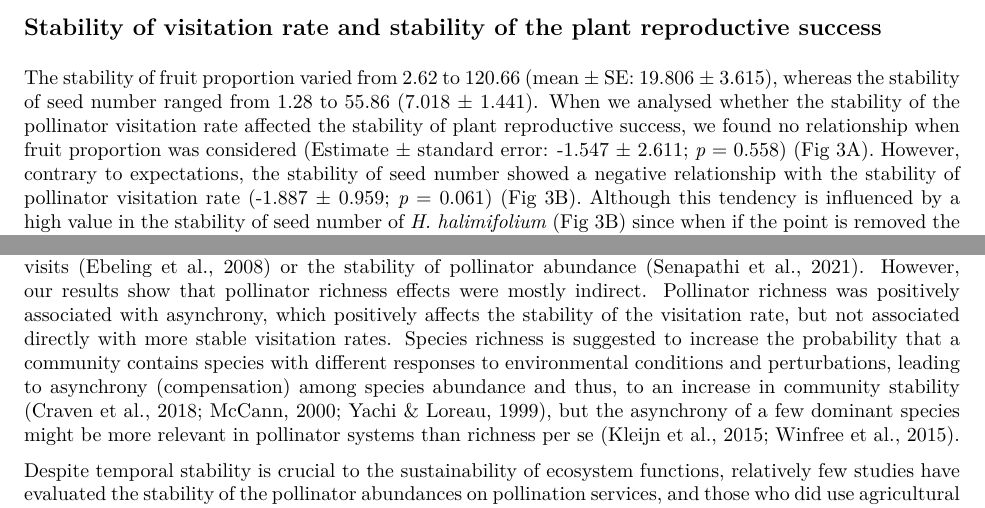
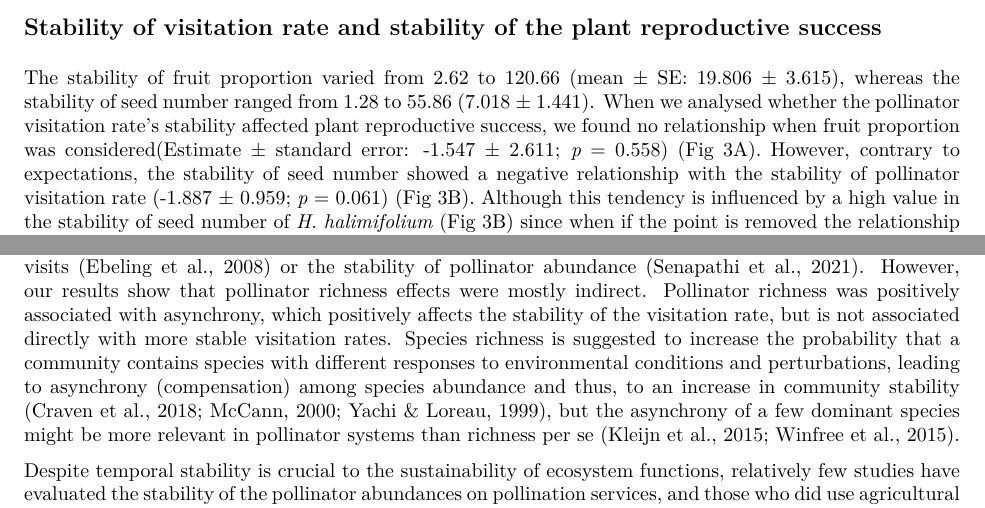
Before and after one commit to ETobajas/stability-and-function, an R Markdown document (Manuscript/Manuscript.Rmd): two parts of pages 6 and 8 of 14, joined at a grey line, cut so that both start at the same text. The pictures show the output file Manuscript/Manuscript.pdf that the author committed with the source.

Commit message:
mistakes corrected

```diff
--- a/Manuscript/Manuscript.Rmd
+++ b/Manuscript/Manuscript.Rmd
@@ -234,7 +234,7 @@ p_cv_visit+ plot_layout(guides = "collect")
 ## Stability of visitation rate and stability of the plant reproductive success
 
 The stability of fruit proportion varied from 2.62 to 120.66 (mean ± SE: 19.806 ± 3.615), whereas the stability of seed number ranged from 1.28 to 55.86 (7.018 ± 1.441).
-When we analysed whether the stability of the pollinator visitation rate affected the stability of plant reproductive success, we found no relationship when fruit proportion was considered (Estimate ± standard error: -1.547 ± 2.611; *p* = 0.558) (Fig 3A).
+When we analysed whether the pollinator visitation rate's stability affected plant reproductive success, we found no relationship when fruit proportion was considered(Estimate ± standard error: -1.547 ± 2.611; *p* = 0.558) (Fig 3A).
 However, contrary to expectations, the stability of seed number showed a negative relationship with the stability of pollinator visitation rate (-1.887 ± 0.959; *p* = 0.061) (Fig 3B).
 Although this tendency is influenced by a high value in the stability of seed number of *H. halimifolium* (Fig 3B) since when if the point is removed the relationship disappears and if anything, shows a positive slope (0.561 ± 0.535).
 
@@ -377,10 +377,10 @@ When and where pollinators are limiting is the key question then.
 While drivers of temporal stability have been well-studied in plant communities [@Ruijven2007; @Gross2014; @Craven2018; @Leps2018; @Sasaki2019; @Valencia2020; @Kigel2021], relatively few studies have evaluated how these same drivers can affect community stability in mobile organisms such as pollinators [@Ebeling2008; @Senapathi2021; @Lazaro2022]. The first outcome of our analysis is that the asynchrony of species abundances is a key driver of visitation rate stability. This stability-asynchrony relationship has been found by different theoretical and empirical studies [@DeMazancourt2013; @Bluthgen2016; @Leps2018; @Sasaki2019; @Valencia2020; @Kigel2021]. For example, Lázaro et al.(2022) also found for plants, pollinators and their interactions that more asynchronous communities are more temporally stable. In this sense, species asynchrony can increase the temporal stability of visitation rate when the abundance of one species increases as a result of decreases in the abundance of another species (i.e., density compensation [@Winfree2009a; @Mukherjee2019]); or also when they respond differently to the same environmental changes (i.e., response diversity [@Walker99; @Winfree2013]).
 While we do not evaluate the causes of this response diversity, we do show that the asynchronous fluctuating species are redundant in their visitation patterns, a known requisite for response diversity to matter for ecosystem functioning stability [@Stavert2017].
 
-On the other hand, species richness is considered one of the strongest drivers of community stability in plants [@Tilman2006; @Hallett2014], although Valencia et al. (2020), analysing a large number of plant community datasets, have reported that this relationship is not as strong. Pollinator studies carried out in crop systems have observed a positive relationship between species richness and stability of floral visits [@Ebeling2008] or the stability of pollinator abundance [@Senapathi2021]. However, our results show that pollinator richness effects were mostly indirect. Pollinator richness was positively associated with asynchrony, which positively affects the stability of the visitation rate, but not associated directly with more stable visitation rates. Species richness is suggested to increase the probability that a community contains species with different responses to environmental conditions and perturbations, leading to asynchrony (compensation) among species abundance and thus, to an increase in community stability [@Craven2018; @McCann2000; @Yachi1999], but the asynchrony of a few dominant species might be more relevant in pollinator systems than richness per se [@Winfree2015; @Kleijn2015].
+On the other hand, species richness is considered one of the strongest drivers of community stability in plants [@Tilman2006; @Hallett2014], although Valencia et al. (2020), analysing a large number of plant community datasets, have reported that this relationship is not as strong. Pollinator studies carried out in crop systems have observed a positive relationship between species richness and stability of floral visits [@Ebeling2008] or the stability of pollinator abundance [@Senapathi2021]. However, our results show that pollinator richness effects were mostly indirect. Pollinator richness was positively associated with asynchrony, which positively affects the stability of the visitation rate, but is not associated directly with more stable visitation rates. Species richness is suggested to increase the probability that a community contains species with different responses to environmental conditions and perturbations, leading to asynchrony (compensation) among species abundance and thus, to an increase in community stability [@Craven2018; @McCann2000; @Yachi1999], but the asynchrony of a few dominant species might be more relevant in pollinator systems than richness per se [@Winfree2015; @Kleijn2015].
 
 Despite temporal stability is crucial to the sustainability of ecosystem functions, relatively few studies have evaluated the stability of the pollinator abundances on pollination services, and those who did use agricultural systems [@Garibaldi2011; @Garibaldi2013; @Lazaro2019; @Hunicken2021]. To the best of our knowledge, how the stability of the pollinator community affects the reproductive success of the wild plant community remains largely unknown. In pollinator-dependent crops, it has been observed that greater yield stability is related to pollinator diversity and the stability of visitation rates [@Garibaldi2011; @Garibaldi2013; @Hunicken2021] but in our study system (wild plants), we did not find this relationship. Despite we observed that in specific years a higher visitation rate or richness of pollinators increases the proportion of fruits, for most plants and years there is a general saturation of the proportion of fruits developed, with fruit sets above 80%. As shown in Figure 1, an initial increase in the number of pollinator visits is predicted to increase the reproductive success of the plant but as visitation rates continue to increase, its effect will level off or even decline [@Young1992; @Morris2010]. Bees can remove 70--80% of the pollen that is presented in a flower and a flower's pollen can be exhausted after only a few visits [@harder90; @Kudo2005]. Therefore, its reproductive success may not continue to increase with increased visitation, but instead may saturate quickly because of pollen depletion [@Thomson2001].
-Several factors can mediate the shape of this relationship. First, greater availability of floral resources in the plots these years.  Floral quantity, diversity and composition at local scales can concentrate pollinator activity [@VanNuland2013; @Veddeler2006] and can influence plant constancy [@Kunin1996], and pollen deposition [@Evans2017].
+Several factors can mediate the shape of this relationship. First, greater availability of floral resources in the plots these years. Floral quantity, diversity and composition at local scales can concentrate pollinator activity [@VanNuland2013; @Veddeler2006] and can influence plant constancy [@Kunin1996], and pollen deposition [@Evans2017].
 Secondly, variations in abiotic factors can affect both pollinator abundance and host plants [@Vicens2000; @Ivey2003].
 For instance, the variation of temperature conditions leads to alterations in nectar production, composition, and concentration [@Pacini2003], which can affect to the pollinator.
 Although investigating these factors is beyond the aim of the study, future research should clarify when and where pollinators are limited.
```
Also changed, not shown: Manuscript/Manuscript.pdf, Manuscript/Manuscript.Rmd (18 more changed lines).
